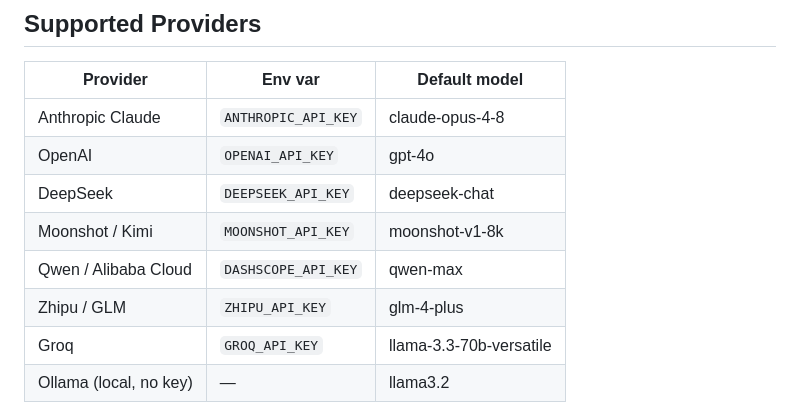
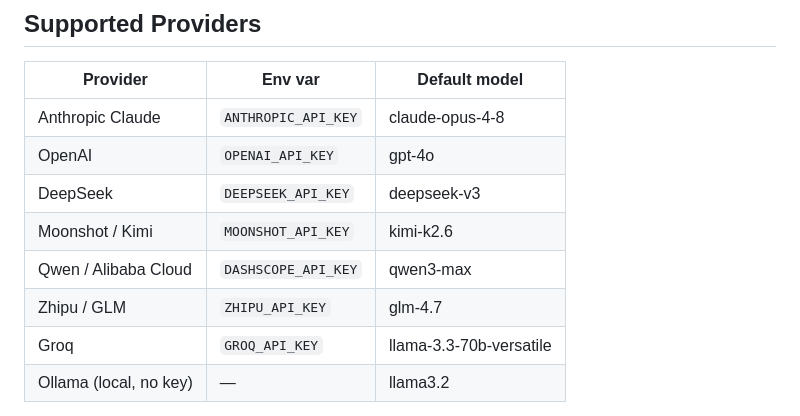
Before and after one commit to hxddh/storageops, a Markdown page: README.md, the part around the change. Drawn GitHub-style.

Commit message:
fix: update README provider table with correct current model names

```diff
--- a/README.md
+++ b/README.md
@@ -82,10 +82,10 @@ s3_upload_cutoff = 200Mi
 |---|---|---|
 | Anthropic Claude | `ANTHROPIC_API_KEY` | claude-opus-4-8 |
 | OpenAI | `OPENAI_API_KEY` | gpt-4o |
-| DeepSeek | `DEEPSEEK_API_KEY` | deepseek-chat |
-| Moonshot / Kimi | `MOONSHOT_API_KEY` | moonshot-v1-8k |
-| Qwen / Alibaba Cloud | `DASHSCOPE_API_KEY` | qwen-max |
-| Zhipu / GLM | `ZHIPU_API_KEY` | glm-4-plus |
+| DeepSeek | `DEEPSEEK_API_KEY` | deepseek-v3 |
+| Moonshot / Kimi | `MOONSHOT_API_KEY` | kimi-k2.6 |
+| Qwen / Alibaba Cloud | `DASHSCOPE_API_KEY` | qwen3-max |
+| Zhipu / GLM | `ZHIPU_API_KEY` | glm-4.7 |
 | Groq | `GROQ_API_KEY` | llama-3.3-70b-versatile |
 | Ollama (local, no key) | — | llama3.2 |
 
```
